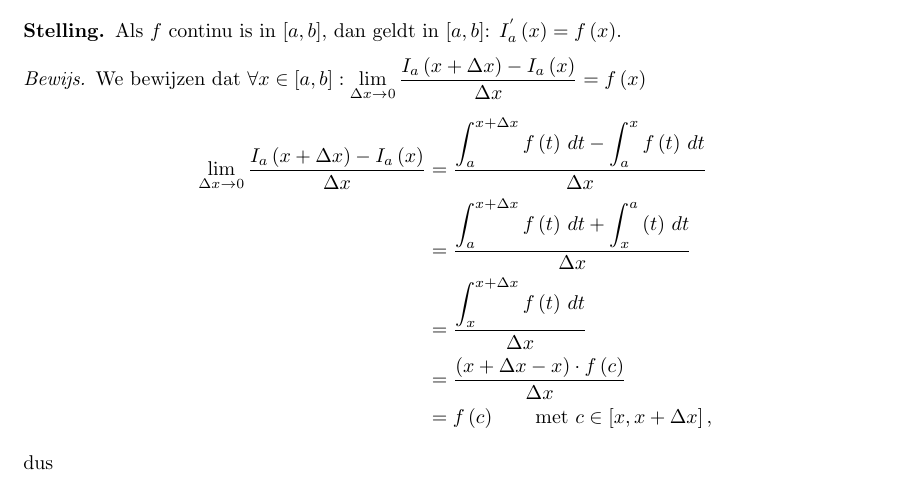
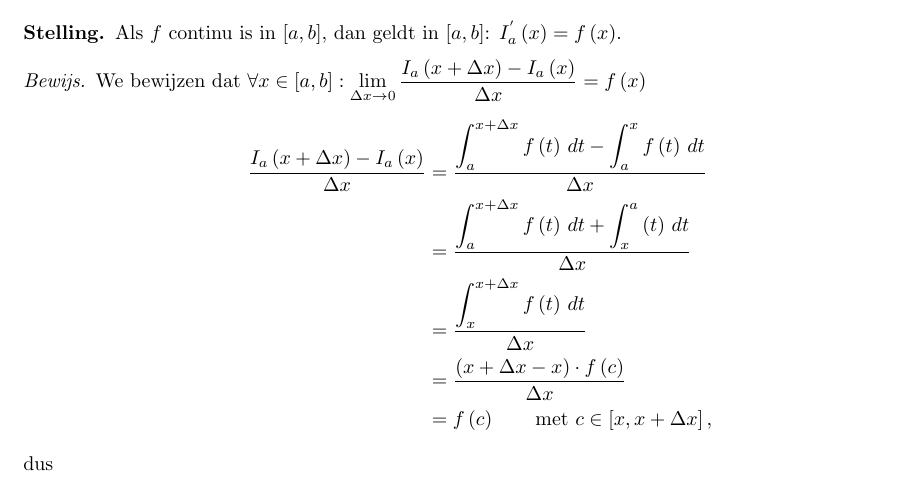
Before and after one commit to Ar0n14/Math_Proofs, a LaTeX document (main.tex): part of page 5 of 11, cut so that both start at the same text. Compiled offline with pdfLaTeX.

Commit message:
Hoofdstelling: limiet weg

```diff
--- a/main.tex
+++ b/main.tex
@@ -169,7 +169,7 @@ We verdelen $\left[0,b\right]$ in $n$ deelintervallen met breedte $\Delta x = \f
 \begin{proof}
   We bewijzen dat $\forall x \in \left[a,b\right]: \displaystyle\lim_{\Delta x \to 0} \dfrac{I_a\left(x+\Delta x\right) - I_a\left(x\right)}{\Delta x} = f\left(x\right)$
 \begin{align*}
-  \lim_{\Delta x \to 0} \dfrac{I_a\left(x+\Delta x\right) - I_a\left(x\right)}{\Delta x} &= \frac{\displaystyle\int_{a}^{x+\Delta x}f\left(t\right)\, dt - \displaystyle\int_{a}^{x}f\left(t\right)\, dt}{\Delta x}\\
+  \dfrac{I_a\left(x+\Delta x\right) - I_a\left(x\right)}{\Delta x} &= \frac{\displaystyle\int_{a}^{x+\Delta x}f\left(t\right)\, dt - \displaystyle\int_{a}^{x}f\left(t\right)\, dt}{\Delta x}\\
                                                                                          &= \frac{\displaystyle\int_{a}^{x+\Delta x}f\left(t\right)\, dt + \displaystyle\int_{x}^{a}\left(t\right)\, dt}{\Delta x}\\
                                                                                          &= \frac{\displaystyle\int_{x}^{x+\Delta x}f\left(t\right)\, dt}{\Delta x}\\
                                                                                          &=\frac{\left(x+\Delta x -x\right)\cdot f\left(c\right)}{\Delta x}\\
```
Also changed, not shown: main.pdf, 3 other files.
